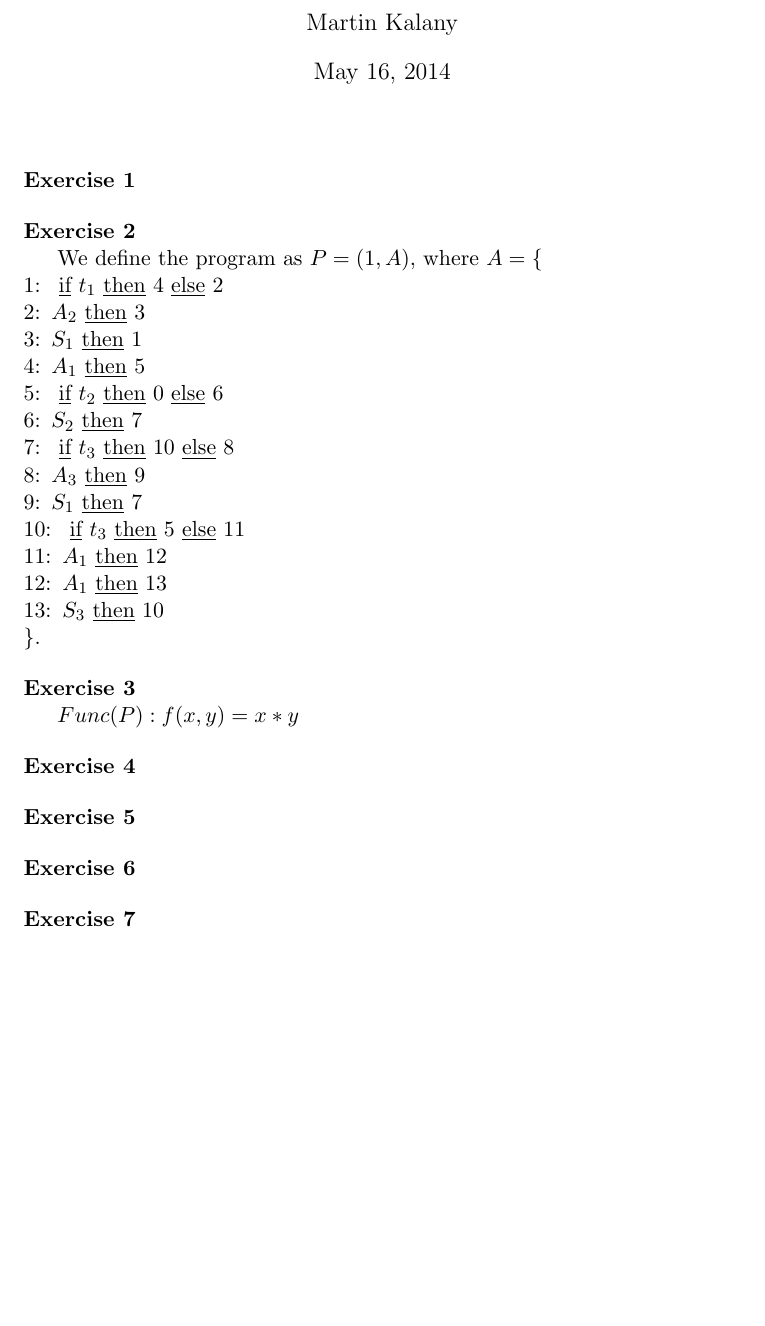
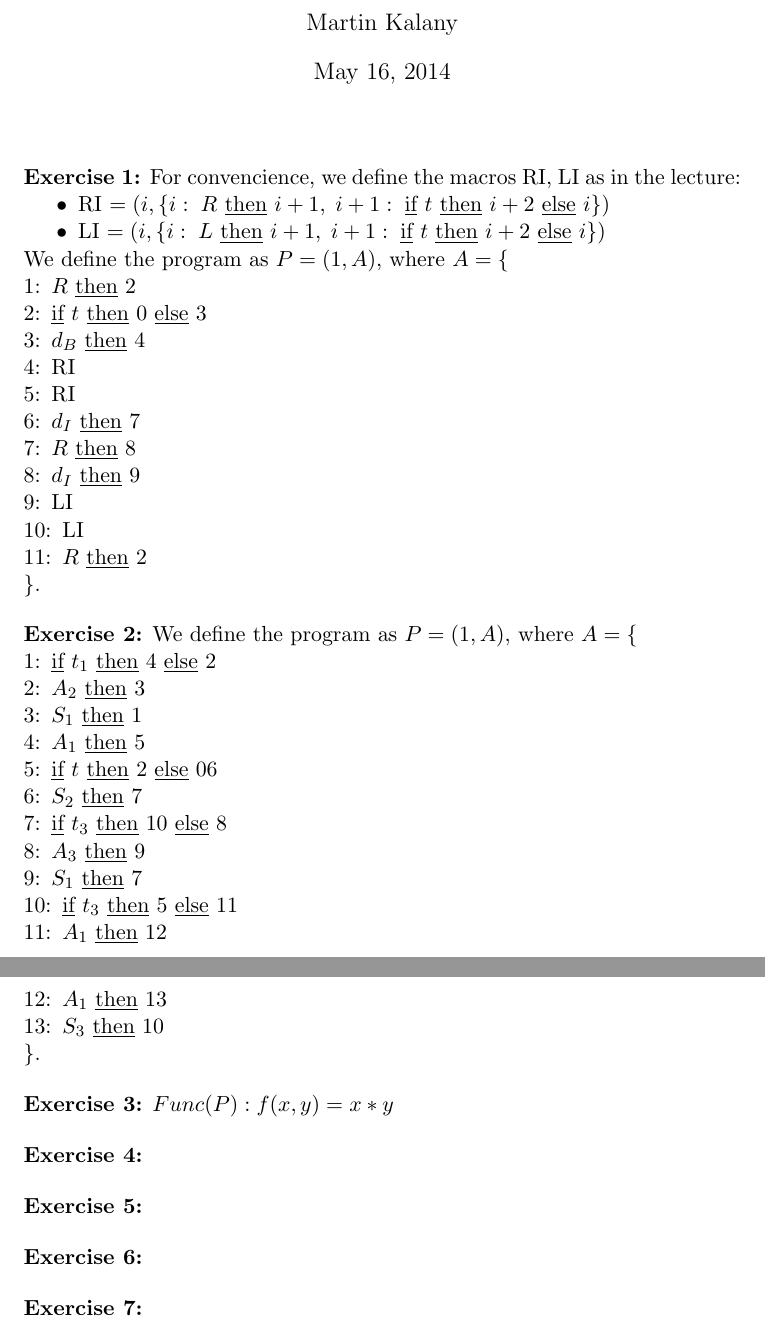
Before and after one commit to mortyma/ComputabilityTheory, a LaTeX document (computability_ex1.tex): part of the page before the commit and two parts of pages 1 and 2 of 2 after it, the two joined at a grey line, cut so that both start at the same text, the shorter picture padded with empty space. Compiled offline with pdfLaTeX.

Commit message:
exercise 1 done

```diff
--- a/computability_ex1.tex
+++ b/computability_ex1.tex
@@ -25,29 +30,31 @@
 %%%%%%%%%%%%%%%%%%%%%%%%%%%%%%%%%%%%%%%%%%%%%%%%%%%%%%%%%%%%%%%%%%%%%%%%%%%%%%%%%%%%%%%%%%%%
 \bigskip
 \noindent
-\textbf{Exercise 1}
-
-%%%%%%%%%%%%%%%%%%%%%%%%%%%%%%%%%%%%%%%%%%%%%%%%%%%%%%%%%%%%%%%%%%%%%%%%%%%%%%%%%%%%%%%%%%%%
-\bigskip
-\noindent
-\textbf{Exercise 2}
-
+\textbf{Exercise 1:}
+For convencience, we define the macros RI, LI as in the lecture:
+\begin{compactitem}
+\item RI $= (i,  \{
+i:\;\gR{i+1},\;
+i+1:\;\ITE{i+2}{i}
+\})$
+\item LI $= (i,  \{
+i:\;\gL{i+1},\;
+i+1:\;\ITE{i+2}{i}
+\})$
+\end{compactitem}
 We define the program as $P=(1,A)$, where $A = \{$
 \begin{compactenum}[1:]
-\item \ITE{1}{4}{2}
-\item \ADD{2}{3}
-\item \SUB{1}{1}
-\item \ADD{1}{5}
-\item \ITE{2}{0}{6}
-\item \SUB{2}{7}
-\item \ITE{3}{10}{8}
-\item \ADD{3}{9}
-\item \SUB{1}{7}
-\item \ITE{3}{5}{11}
-\item \ADD{1}{12}
-\item \ADD{1}{13}
-\item \SUB{3}{10}
-
+\item \gR{2}
+\item \ITE{0}{3}
+\item \dB{4}
+\item RI
+\item RI
+\item \dI{7}
+\item \gR{8}
+\item \dI{9}
+\item LI
+\item LI
+\item \gR{2}
 \end{compactenum}
 $\}$.
 
@@ -55,29 +62,51 @@ $\}$.
 %%%%%%%%%%%%%%%%%%%%%%%%%%%%%%%%%%%%%%%%%%%%%%%%%%%%%%%%%%%%%%%%%%%%%%%%%%%%%%%%%%%%%%%%%%%%
 \bigskip
 \noindent
-\textbf{Exercise 3}
+\textbf{Exercise 2:}
+We define the program as $P=(1,A)$, where $A = \{$
+\begin{compactenum}[1:]
+\item \ITEt{1}{4}{2}
+\item \ADD{2}{3}
+\item \SUB{1}{1}
+\item \ADD{1}{5}
+\item \ITE{2}{0}{6}
+\item \SUB{2}{7}
+\item \ITEt{3}{10}{8}
+\item \ADD{3}{9}
+\item \SUB{1}{7}
+\item \ITEt{3}{5}{11}
+\item \ADD{1}{12}
+\item \ADD{1}{13}
+\item \SUB{3}{10}
+\end{compactenum}
+$\}$.
 
+
+%%%%%%%%%%%%%%%%%%%%%%%%%%%%%%%%%%%%%%%%%%%%%%%%%%%%%%%%%%%%%%%%%%%%%%%%%%%%%%%%%%%%%%%%%%%%
+\bigskip
+\noindent
+\textbf{Exercise 3:}
 $Func(P): f(x,y) = x*y$
 
 %%%%%%%%%%%%%%%%%%%%%%%%%%%%%%%%%%%%%%%%%%%%%%%%%%%%%%%%%%%%%%%%%%%%%%%%%%%%%%%%%%%%%%%%%%%%
 \bigskip
 \noindent
-\textbf{Exercise 4}
+\textbf{Exercise 4:}
 
 %%%%%%%%%%%%%%%%%%%%%%%%%%%%%%%%%%%%%%%%%%%%%%%%%%%%%%%%%%%%%%%%%%%%%%%%%%%%%%%%%%%%%%%%%%%%
 \bigskip
 \noindent
-\textbf{Exercise 5}
+\textbf{Exercise 5:}
 
 %%%%%%%%%%%%%%%%%%%%%%%%%%%%%%%%%%%%%%%%%%%%%%%%%%%%%%%%%%%%%%%%%%%%%%%%%%%%%%%%%%%%%%%%%%%%
 \bigskip
 \noindent
-\textbf{Exercise 6}
+\textbf{Exercise 6:}
 
 %%%%%%%%%%%%%%%%%%%%%%%%%%%%%%%%%%%%%%%%%%%%%%%%%%%%%%%%%%%%%%%%%%%%%%%%%%%%%%%%%%%%%%%%%%%%
 \bigskip
 \noindent
-\textbf{Exercise 7}
+\textbf{Exercise 7:}
 
 
 \end{document}
```
Also changed, not shown: computability_ex1.tex (13 more changed lines).
